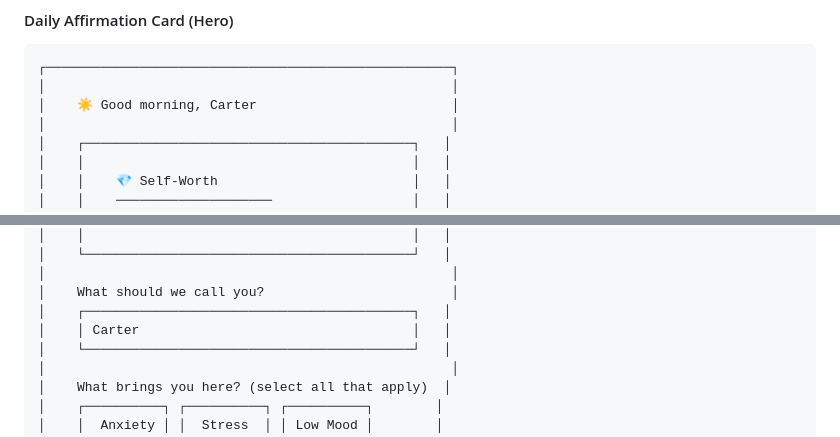
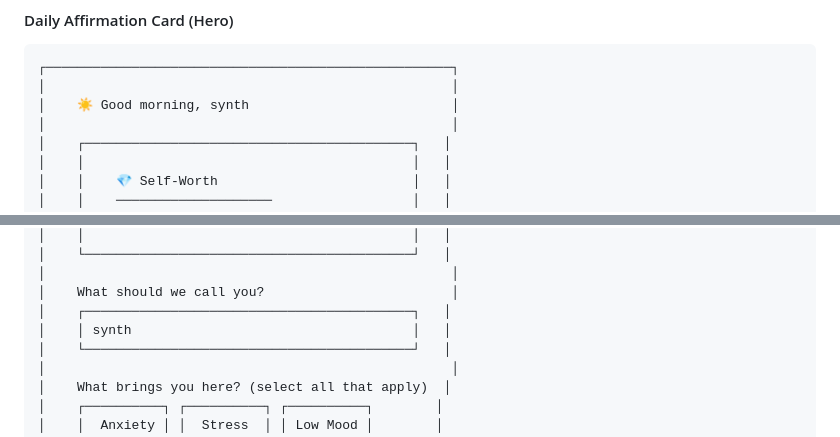
Before and after one commit to synthalorian/Open-Assurance, a Markdown page: REDESIGN.md, 2 parts joined by grey strips. Drawn GitHub-style.

Commit message:
chore: remove real name from tracked files (#1)
Co-authored-by: synthalorian <212206047+synthalorian@users.noreply.github.com>

````diff
--- a/REDESIGN.md
+++ b/REDESIGN.md
@@ -94,7 +94,7 @@
 ```
 ┌────────────────────────────────────────────────────┐
 │                                                    │
-│    ☀️ Good morning, Carter                         │
+│    ☀️ Good morning, synth                          │
 │                                                    │
 │    ┌──────────────────────────────────────────┐   │
 │    │                                          │   │
@@ -242,7 +242,7 @@
 │                                                    │
 │    What should we call you?                        │
 │    ┌──────────────────────────────────────────┐   │
-│    │ Carter                                   │   │
+│    │ synth                                    │   │
 │    └──────────────────────────────────────────┘   │
 │                                                    │
 │    What brings you here? (select all that apply)  │
````
